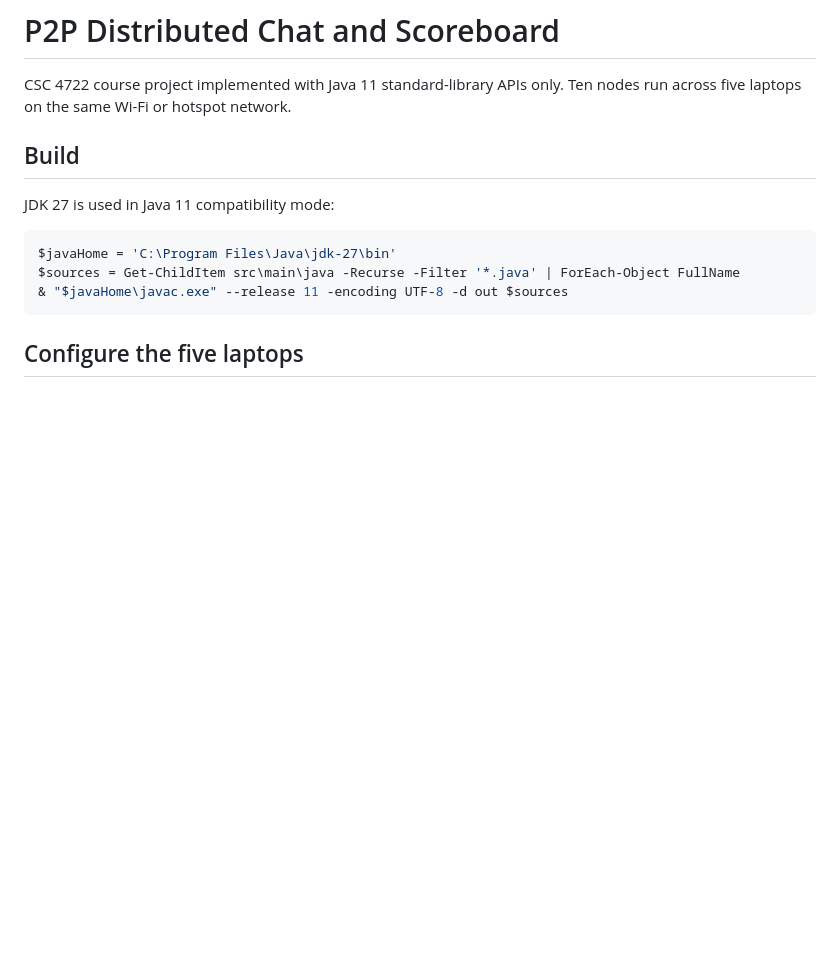
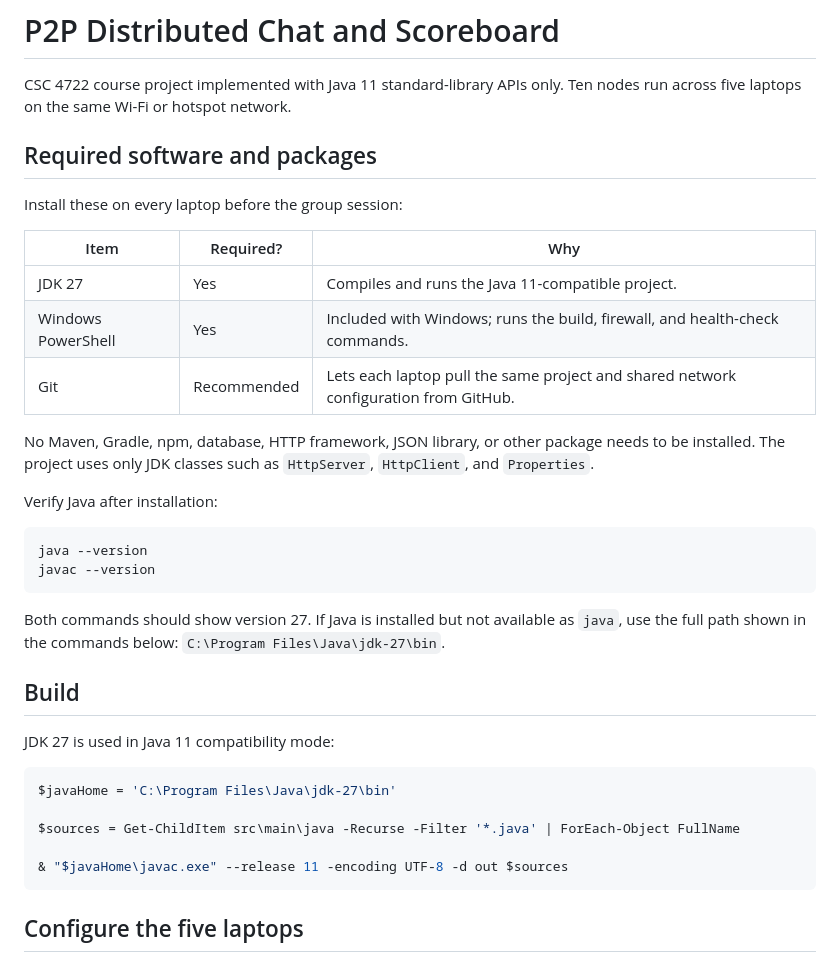
Before and after one commit to bidox002/distributed-systems, a Markdown page: README.md, the part around one of its changes. Drawn GitHub-style; blank space fills up the shorter version.

````diff
--- a/README.md
+++ b/README.md
@@ -1,6 +1,27 @@
 # P2P Distributed Chat and Scoreboard
 
 CSC 4722 course project implemented with Java 11 standard-library APIs only. Ten nodes run across five laptops on the same Wi-Fi or hotspot network.
+
+## Required software and packages
+
+Install these on every laptop before the group session:
+
+| Item | Required? | Why |
+| --- | --- | --- |
+| JDK 27 | Yes | Compiles and runs the Java 11-compatible project. |
+| Windows PowerShell | Yes | Included with Windows; runs the build, firewall, and health-check commands. |
+| Git | Recommended | Lets each laptop pull the same project and shared network configuration from GitHub. |
+
+No Maven, Gradle, npm, database, HTTP framework, JSON library, or other package needs to be installed. The project uses only JDK classes such as `HttpServer`, `HttpClient`, and `Properties`.
+
+Verify Java after installation:
+
+```powershell
+java --version
+javac --version
+```
+
+Both commands should show version 27. If Java is installed but not available as `java`, use the full path shown in the commands below: `C:\Program Files\Java\jdk-27\bin`.
 
 ## Build
 
@@ -8,7 +29,9 @@ JDK 27 is used in Java 11 compatibility mode:
 
 ```powershell
 $javaHome = 'C:\Program Files\Java\jdk-27\bin'
+
 $sources = Get-ChildItem src\main\java -Recurse -Filter '*.java' | ForEach-Object FullName
+
 & "$javaHome\javac.exe" --release 11 -encoding UTF-8 -d out $sources
 ```
 
````
Also changed, not shown: other parts of README.md (+60 -6 lines), docs/SETUP_AND_TEST_GUIDE.md (+60 -14 lines).
